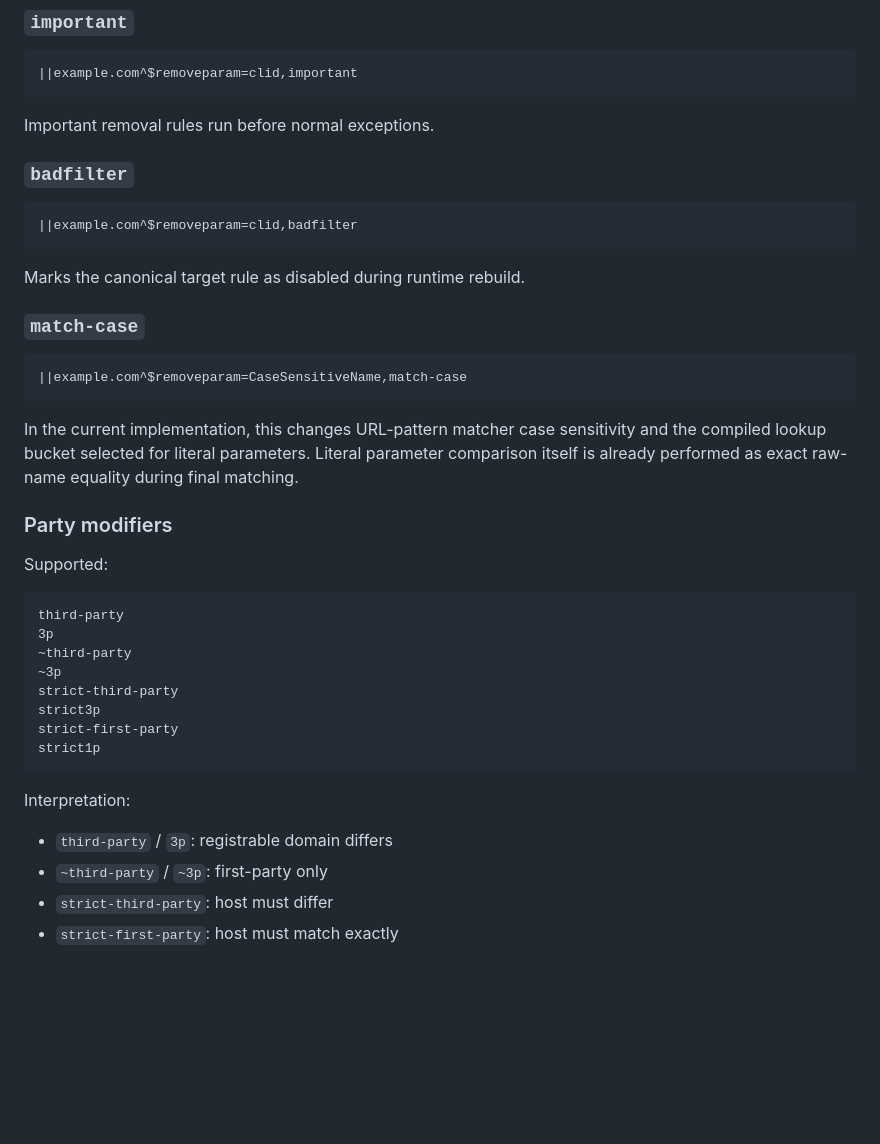
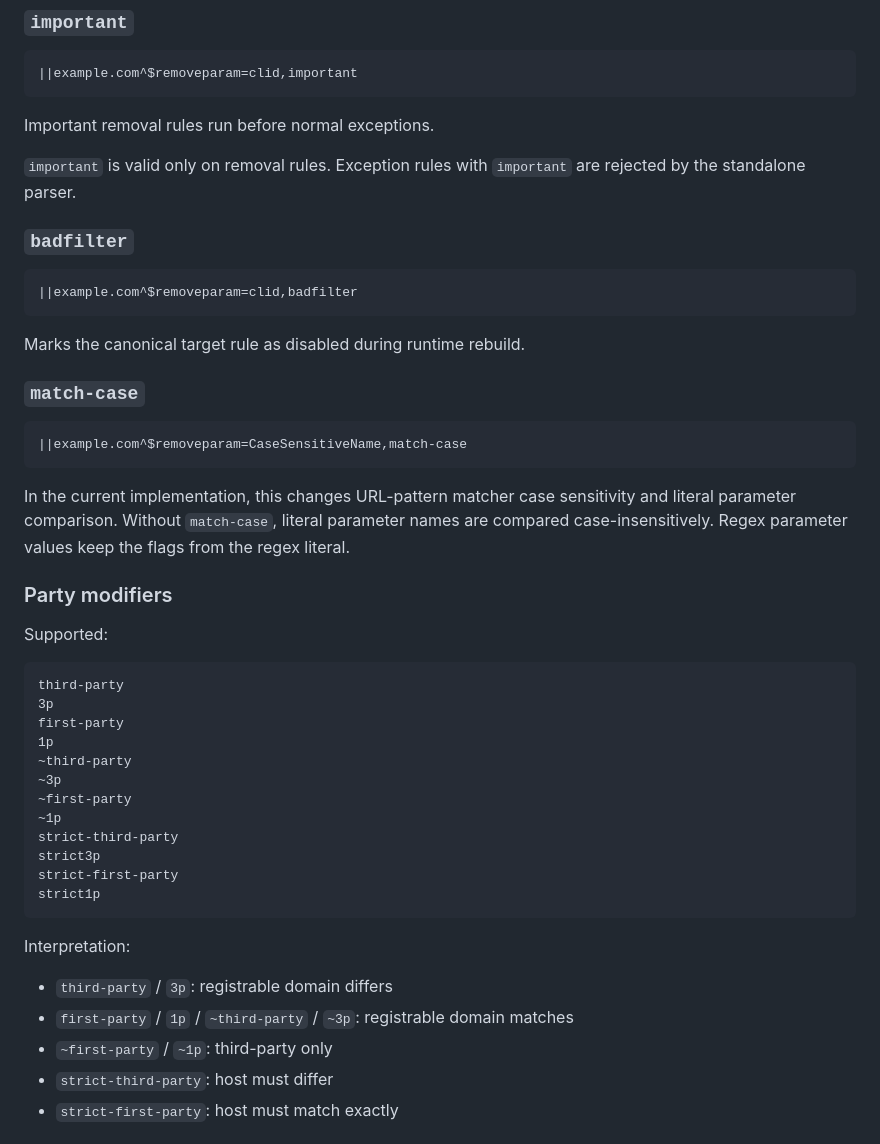
Before and after one commit to Linkumori/Linkumori-Addon, a Markdown page: docs/wiki/current-rule-syntax.md, the part around one of its changes. GitHub-like rendering; blank space fills up the shorter version.

````diff
--- a/docs/wiki/current-rule-syntax.md
+++ b/docs/wiki/current-rule-syntax.md
@@ -735,6 +755,8 @@ Example:
 
 Important removal rules run before normal exceptions.
 
+`important` is valid only on removal rules. Exception rules with `important` are rejected by the standalone parser.
+
 ### `badfilter`
 
 ```txt
@@ -749,7 +771,7 @@ Marks the canonical target rule as disabled during runtime rebuild.
 ||example.com^$removeparam=CaseSensitiveName,match-case
 ```
 
-In the current implementation, this changes URL-pattern matcher case sensitivity and the compiled lookup bucket selected for literal parameters. Literal parameter comparison itself is already performed as exact raw-name equality during final matching.
+In the current implementation, this changes URL-pattern matcher case sensitivity and literal parameter comparison. Without `match-case`, literal parameter names are compared case-insensitively. Regex parameter values keep the flags from the regex literal.
 
 ### Party modifiers
 
@@ -758,8 +780,12 @@ Supported:
 ```txt
 third-party
 3p
+first-party
+1p
 ~third-party
 ~3p
+~first-party
+~1p
 strict-third-party
 strict3p
 strict-first-party
@@ -769,7 +795,8 @@ strict1p
 Interpretation:
 
 - `third-party` / `3p`: registrable domain differs
-- `~third-party` / `~3p`: first-party only
+- `first-party` / `1p` / `~third-party` / `~3p`: registrable domain matches
+- `~first-party` / `~1p`: third-party only
 - `strict-third-party`: host must differ
 - `strict-first-party`: host must match exactly
 
````
Also changed, not shown: other parts of docs/wiki/current-rule-syntax.md (+24 -6 lines).
